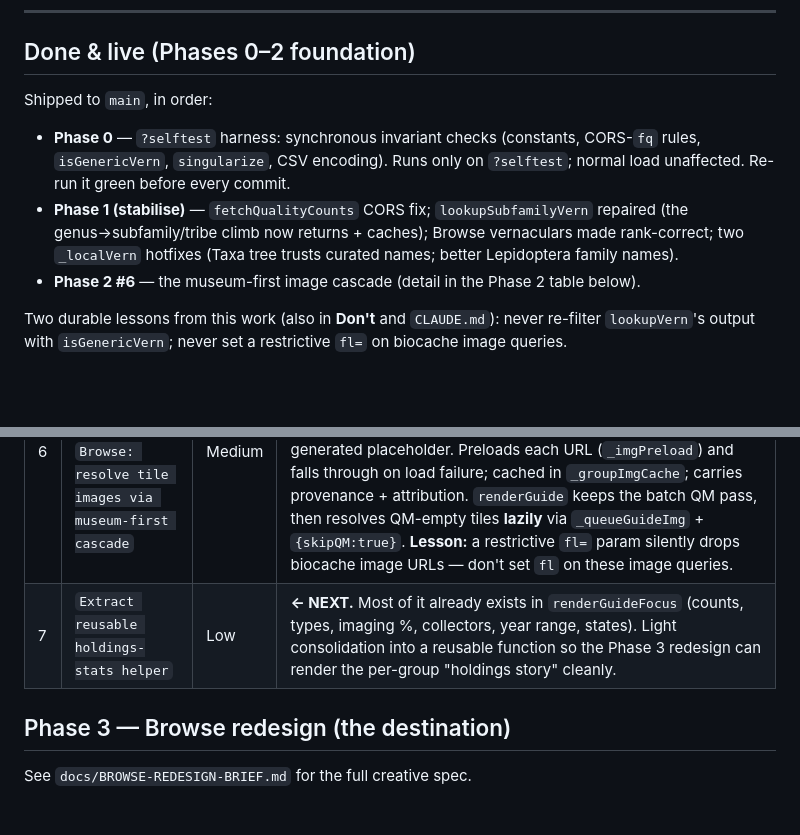
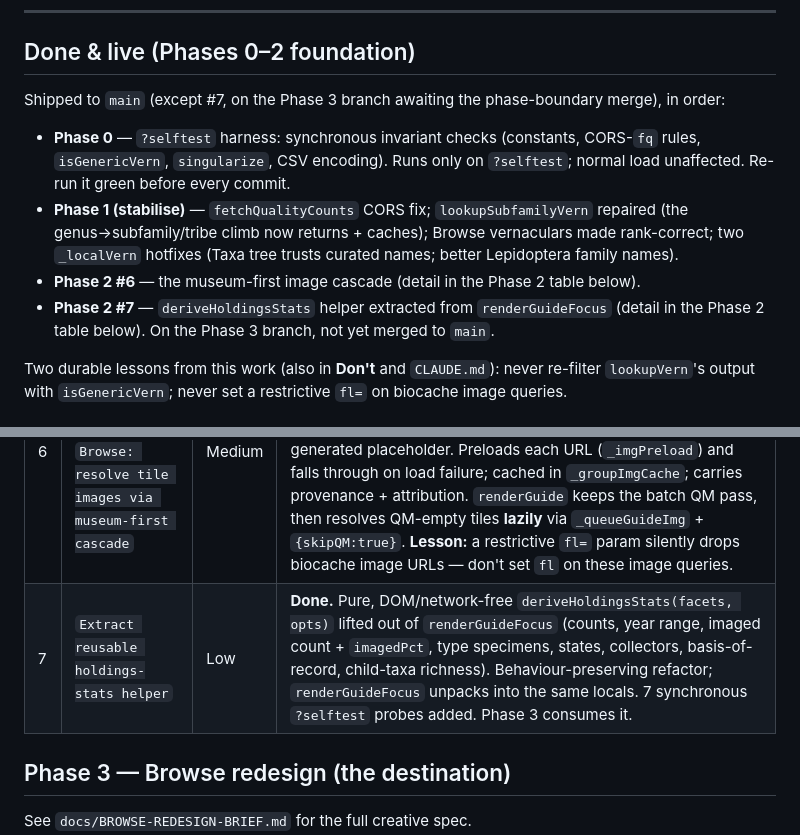
Before and after one commit to Lily-LMK/QM-Explorer, a Markdown page: docs/ROADMAP.md, 2 parts joined by grey strips. GitHub-like rendering; blank space fills up the shorter version.

Commit message:
Docs: mark Phase 2 #7 done, set Phase 3 as next chapter
Co-Authored-By: Claude Opus 4.8 <noreply@anthropic.com>

```diff
--- a/docs/ROADMAP.md
+++ b/docs/ROADMAP.md
@@ -37,7 +37,7 @@ earned by making the foundation correct first — not by polishing visuals over
 
 ## Done & live (Phases 0–2 foundation)
 
-Shipped to `main`, in order:
+Shipped to `main` (except #7, on the Phase 3 branch awaiting the phase-boundary merge), in order:
 
 - **Phase 0** — `?selftest` harness: synchronous invariant checks (constants, CORS-`fq`
   rules, `isGenericVern`, `singularize`, CSV encoding). Runs only on `?selftest`; normal
@@ -47,6 +47,8 @@ Shipped to `main`, in order:
   rank-correct; two `_localVern` hotfixes (Taxa tree trusts curated names; better
   Lepidoptera family names).
 - **Phase 2 #6** — the museum-first image cascade (detail in the Phase 2 table below).
+- **Phase 2 #7** — `deriveHoldingsStats` helper extracted from `renderGuideFocus`
+  (detail in the Phase 2 table below). On the Phase 3 branch, not yet merged to `main`.
 
 Two durable lessons from this work (also in **Don't** and `CLAUDE.md`): never re-filter
 `lookupVern`'s output with `isGenericVern`; never set a restrictive `fl=` on biocache
@@ -57,7 +59,7 @@ image queries.
 | # | Commit message | Risk | What / why |
 |---|---|---|---|
 | 6 | `Add image-resolution cascade module` + `Browse: resolve tile images via museum-first cascade` | Medium | **Done** (live, 2 commits). `resolveGroupImage(name, rank, opts)` resolves one image per group **museum-first**: QM specimen → another institution's preserved specimen (`basis_of_record:"PreservedSpecimen"`, `-institution_uid:in15`) → iNaturalist → Wikipedia → BIE → generated placeholder. Preloads each URL (`_imgPreload`) and falls through on load failure; cached in `_groupImgCache`; carries provenance + attribution. `renderGuide` keeps the batch QM pass, then resolves QM-empty tiles **lazily** via `_queueGuideImg` + `{skipQM:true}`. **Lesson:** a restrictive `fl=` param silently drops biocache image URLs — don't set `fl` on these image queries. |
-| 7 | `Extract reusable holdings-stats helper` | Low | **← NEXT.** Most of it already exists in `renderGuideFocus` (counts, types, imaging %, collectors, year range, states). Light consolidation into a reusable function so the Phase 3 redesign can render the per-group "holdings story" cleanly. |
+| 7 | `Extract reusable holdings-stats helper` | Low | **Done.** Pure, DOM/network-free `deriveHoldingsStats(facets, opts)` lifted out of `renderGuideFocus` (counts, year range, imaged count + `imagedPct`, type specimens, states, collectors, basis-of-record, child-taxa richness). Behaviour-preserving refactor; `renderGuideFocus` unpacks into the same locals. 7 synchronous `?selftest` probes added. Phase 3 consumes it. |
 
 ## Phase 3 — Browse redesign (the destination)
 
```
Also changed, not shown: CLAUDE.md (+15 -13 lines).
